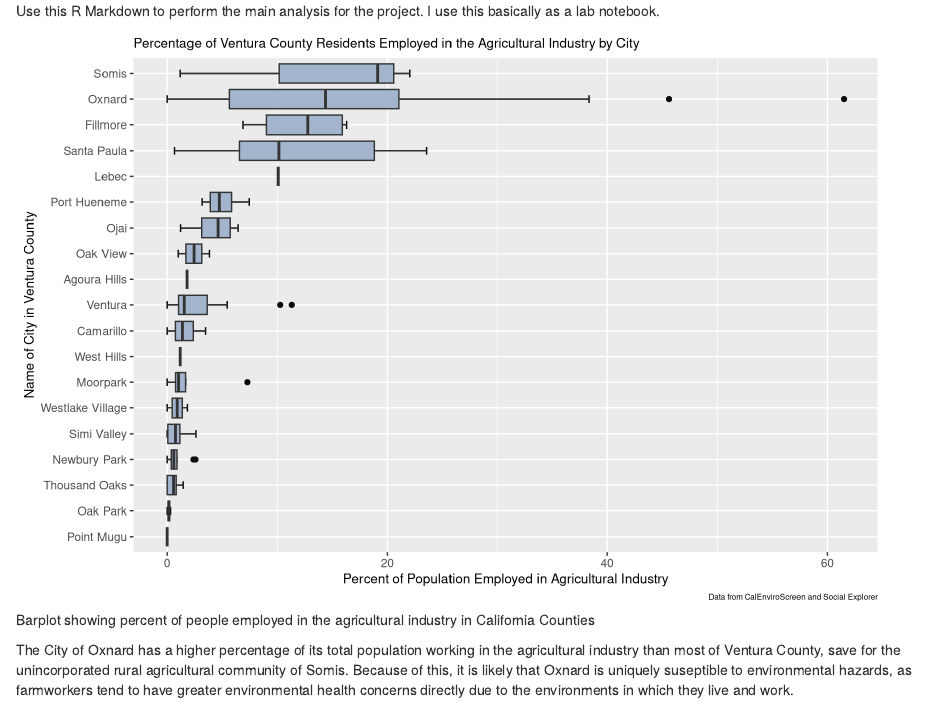
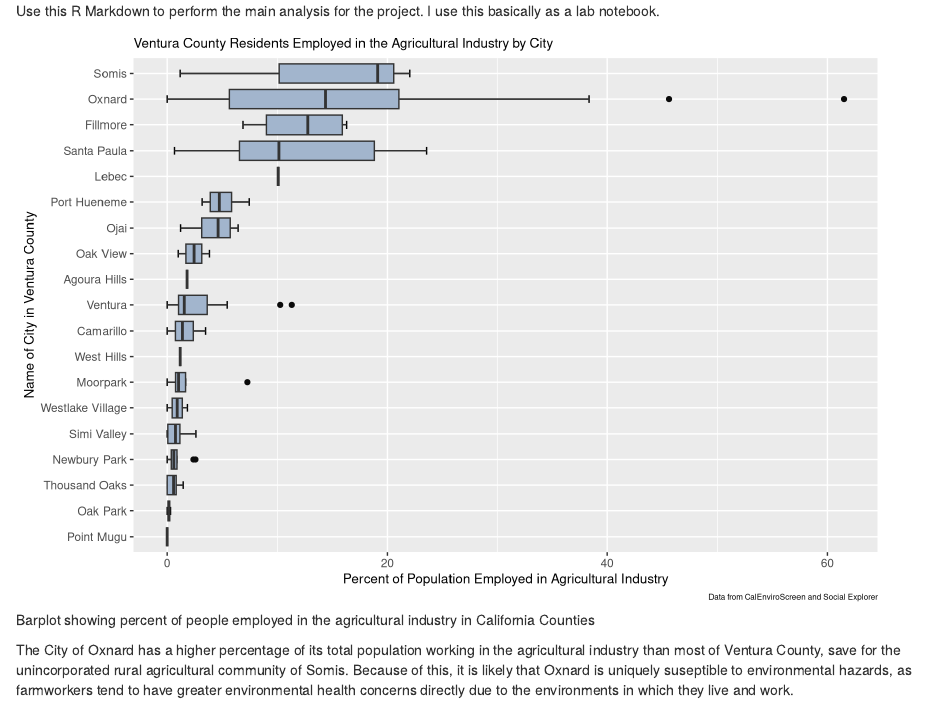
Before and after one commit to nmabbassi/hoang_farmworker_proj, an R Markdown document (analysis/analysis.Rmd): the page in a window 1100 px wide, from 190 px down. Rendered offline with R 4.5, knitr and Pandoc, with nearby package versions.

Commit message:
fig.1 edit

```diff
--- a/analysis/analysis.Rmd
+++ b/analysis/analysis.Rmd
@@ -42,7 +42,7 @@ ggplot(merge_data, aes(x=reorder(city, ag_pct, median, na.rm=TRUE),
   theme_gray()+
   labs(x="Name of City in Ventura County",
        y="Percent of Population Employed in Agricultural Industry",
-       title="Percentage of Ventura County Residents Employed in the Agricultural Industry by City",
+       title="Ventura County Residents Employed in the Agricultural Industry by City",
        caption="Data from CalEnviroScreen and Social Explorer")+
     theme(axis.title=element_text(size=10))+
     theme(plot.title=element_text(size=10))+
```
